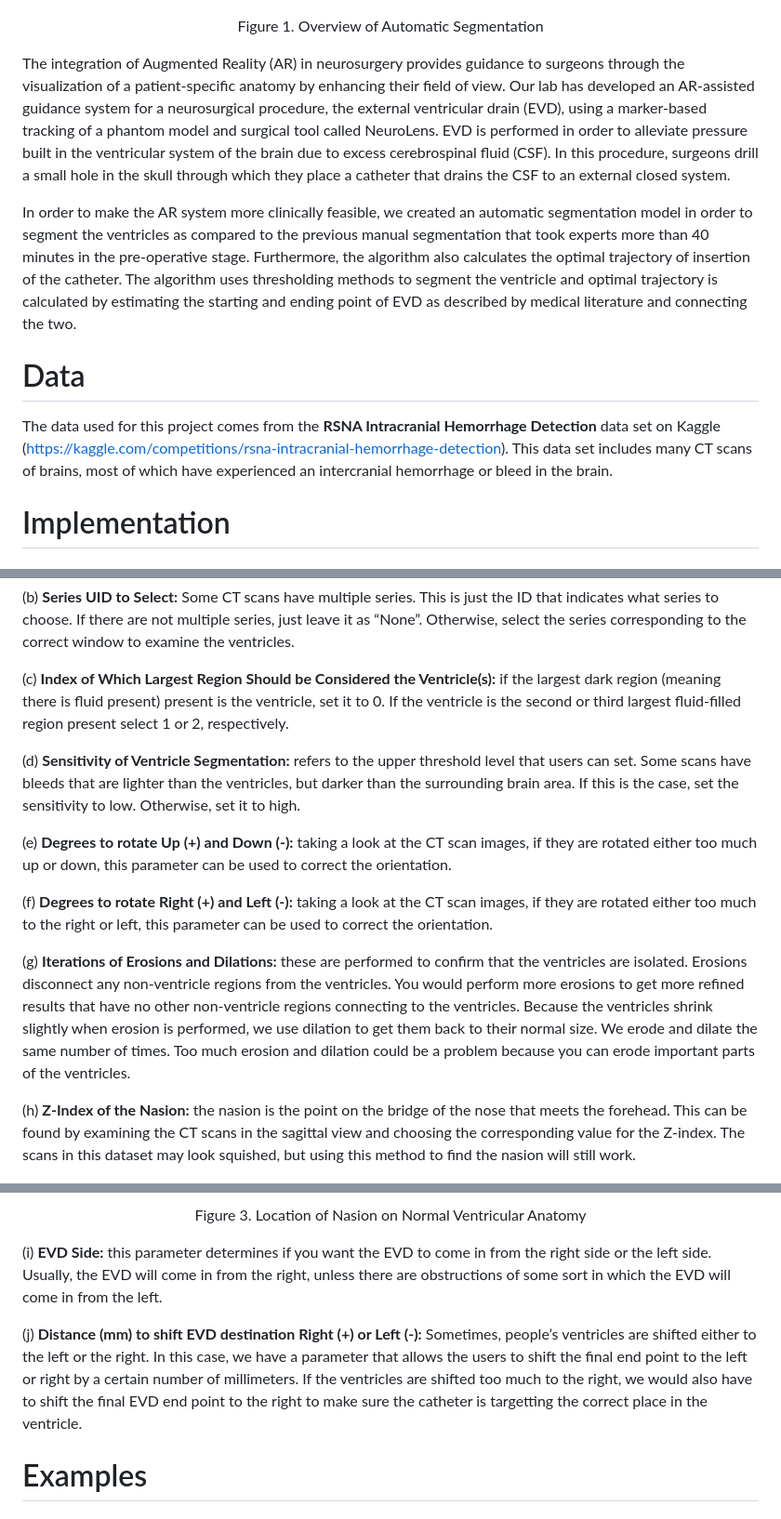
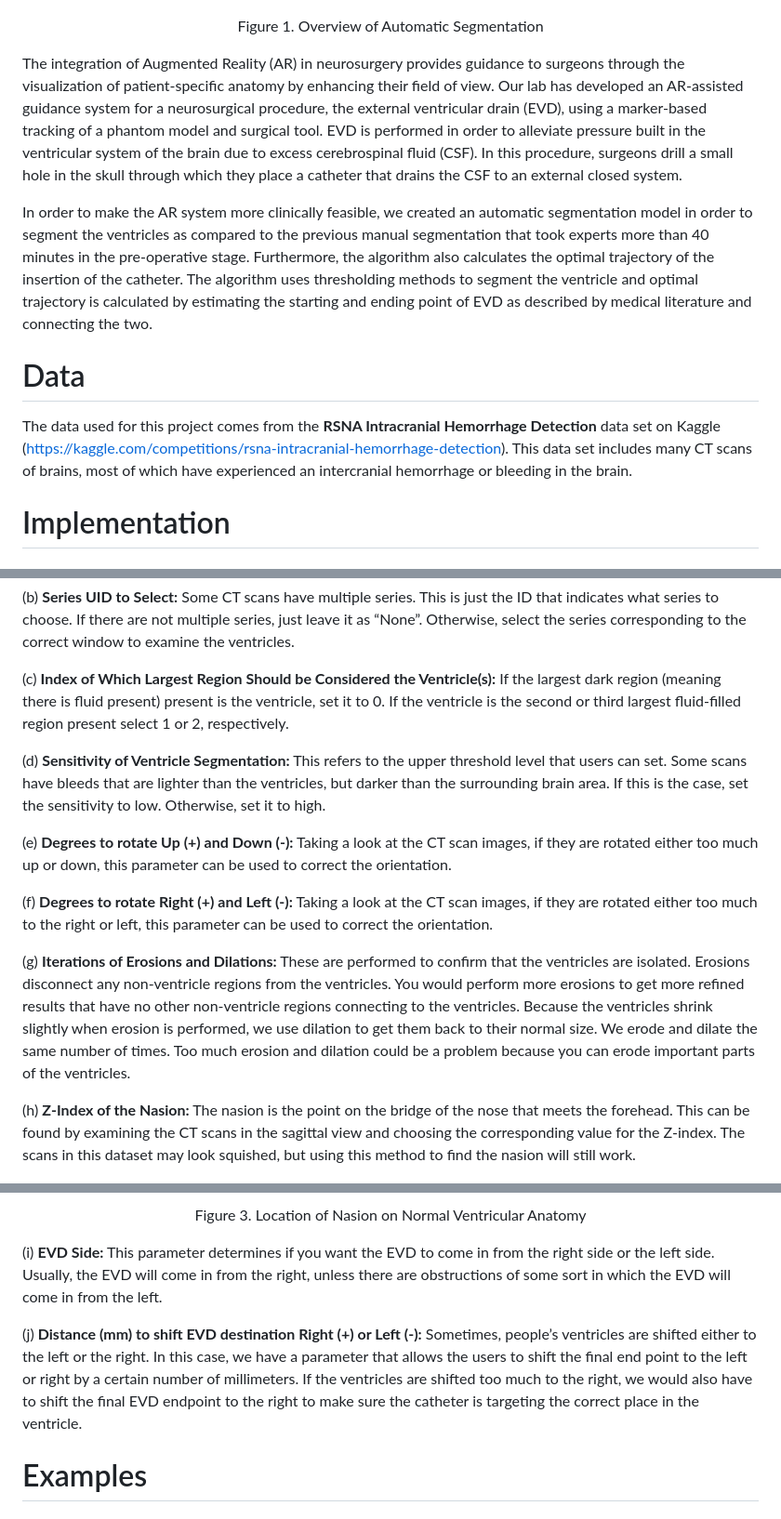
Before and after one commit to AREVD/AREVD, a Markdown page: README.md, 3 parts joined by grey strips. Shown at 93% size. GitHub-like rendering.

```diff
--- a/README.md
+++ b/README.md
@@ -19,14 +19,14 @@ The rest of the repository is organized as follows. [Section 1](https://github.c
 Figure 1. Overview of Automatic Segmentation
 	</p>
 
-The integration of Augmented Reality (AR) in neurosurgery provides guidance to surgeons through the visualization of a patient-specific anatomy by enhancing their field of view. Our lab has developed an AR-assisted guidance system for a neurosurgical procedure, the external ventricular drain (EVD), using a marker-based tracking of a phantom model and surgical tool called NeuroLens. EVD is performed in order to alleviate pressure built in the ventricular system of the brain due to excess cerebrospinal fluid (CSF). In this procedure, surgeons drill a small hole in the skull through which they place a catheter that drains the CSF to an external closed system.
+The integration of Augmented Reality (AR) in neurosurgery provides guidance to surgeons through the visualization of patient-specific anatomy by enhancing their field of view. Our lab has developed an AR-assisted guidance system for a neurosurgical procedure, the external ventricular drain (EVD), using a marker-based tracking of a phantom model and surgical tool. EVD is performed in order to alleviate pressure built in the ventricular system of the brain due to excess cerebrospinal fluid (CSF). In this procedure, surgeons drill a small hole in the skull through which they place a catheter that drains the CSF to an external closed system.
 
-In order to make the AR system more clinically feasible, we created an automatic segmentation model in order to segment the ventricles as compared to the previous manual segmentation that took experts more than 40 minutes in the pre-operative stage. Furthermore, the algorithm also calculates the optimal trajectory of insertion of the catheter. The algorithm uses thresholding methods to segment the ventricle and optimal trajectory is calculated by estimating the starting and ending point of EVD as described by medical literature and connecting the two.
+In order to make the AR system more clinically feasible, we created an automatic segmentation model in order to segment the ventricles as compared to the previous manual segmentation that took experts more than 40 minutes in the pre-operative stage. Furthermore, the algorithm also calculates the optimal trajectory of the insertion of the catheter. The algorithm uses thresholding methods to segment the ventricle and optimal trajectory is calculated by estimating the starting and ending point of EVD as described by medical literature and connecting the two.
 
 
 # Data
 
-The data used for this project comes from the **RSNA Intracranial Hemorrhage Detection** data set on Kaggle (https://kaggle.com/competitions/rsna-intracranial-hemorrhage-detection). This data set includes many CT scans of brains, most of which have experienced an intercranial hemorrhage or bleed in the brain.
+The data used for this project comes from the **RSNA Intracranial Hemorrhage Detection** data set on Kaggle (https://kaggle.com/competitions/rsna-intracranial-hemorrhage-detection). This data set includes many CT scans of brains, most of which have experienced an intercranial hemorrhage or bleeding in the brain.
 
 # Implementation
 
@@ -57,18 +57,18 @@ Figure 2. CT Scan of Normal Ventricular Anatomy
 
 (b) **Series UID to Select:** Some CT scans have multiple series. This is just the ID that indicates what series to choose. If there are not multiple series, just leave it as “None”. Otherwise, select the series corresponding to the correct window to examine the ventricles.
 
-(c) **Index of Which Largest Region Should be Considered the Ventricle(s):** if the largest dark region (meaning there is fluid present) present is the ventricle, set it to 0. If the ventricle is the second or third largest fluid-filled region present select 1 or 2, respectively.
+(c) **Index of Which Largest Region Should be Considered the Ventricle(s):** If the largest dark region (meaning there is fluid present) present is the ventricle, set it to 0. If the ventricle is the second or third largest fluid-filled region present select 1 or 2, respectively.
 
-(d) **Sensitivity of Ventricle Segmentation:** refers to the upper threshold level that users can set. Some scans have bleeds that are lighter than the ventricles, but darker than the surrounding brain area. If this is the case, set the sensitivity to low. Otherwise, set it to high.
+(d) **Sensitivity of Ventricle Segmentation:** This refers to the upper threshold level that users can set. Some scans have bleeds that are lighter than the ventricles, but darker than the surrounding brain area. If this is the case, set the sensitivity to low. Otherwise, set it to high.
 
-(e) **Degrees to rotate Up (+) and Down (-):** taking a look at the CT scan images, if they are rotated either too much up or down, this parameter can be used to correct the orientation.
+(e) **Degrees to rotate Up (+) and Down (-):** Taking a look at the CT scan images, if they are rotated either too much up or down, this parameter can be used to correct the orientation.
 
-(f) **Degrees to rotate Right (+) and Left (-):** taking a look at the CT scan images, if they are rotated either too much to the right or left, this parameter can be used to correct the orientation.
+(f) **Degrees to rotate Right (+) and Left (-):** Taking a look at the CT scan images, if they are rotated either too much to the right or left, this parameter can be used to correct the orientation.
 
-(g) **Iterations of Erosions and Dilations:** these are performed to confirm that the ventricles are isolated. Erosions disconnect any non-ventricle regions from the ventricles. You would perform more erosions to get more refined results that have no other non-ventricle regions connecting to the ventricles. Because the ventricles shrink slightly when erosion is performed, we use dilation to get them back to their normal size. We erode and dilate the same number of times. Too much erosion and dilation could be a problem because you can erode important parts of the ventricles.
+(g) **Iterations of Erosions and Dilations:** These are performed to confirm that the ventricles are isolated. Erosions disconnect any non-ventricle regions from the ventricles. You would perform more erosions to get more refined results that have no other non-ventricle regions connecting to the ventricles. Because the ventricles shrink slightly when erosion is performed, we use dilation to get them back to their normal size. We erode and dilate the same number of times. Too much erosion and dilation could be a problem because you can erode important parts of the ventricles.
 
 
-(h) **Z-Index of the Nasion:** the nasion is the point on the bridge of the nose that meets the forehead. This can be found by examining the CT scans in the sagittal view and choosing the corresponding value for the Z-index. The scans in this dataset may look squished, but using this method to find the nasion will still work.
+(h) **Z-Index of the Nasion:** The nasion is the point on the bridge of the nose that meets the forehead. This can be found by examining the CT scans in the sagittal view and choosing the corresponding value for the Z-index. The scans in this dataset may look squished, but using this method to find the nasion will still work.
 
 
 <p align="center">
@@ -79,9 +79,9 @@ Figure 2. CT Scan of Normal Ventricular Anatomy
 Figure 3. Location of Nasion on Normal Ventricular Anatomy
 </p>
 
-(i) **EVD Side:** this parameter determines if you want the EVD to come in from the right side or the left side. Usually, the EVD will come in from the right, unless there are obstructions of some sort in which the EVD will come in from the left.
+(i) **EVD Side:** This parameter determines if you want the EVD to come in from the right side or the left side. Usually, the EVD will come in from the right, unless there are obstructions of some sort in which the EVD will come in from the left.
 
-(j) **Distance (mm) to shift EVD destination Right (+) or Left (-):** Sometimes, people’s ventricles are shifted either to the left or the right. In this case, we have a parameter that allows the users to shift the final end point to the left or right by a certain number of millimeters. If the ventricles are shifted too much to the right, we would also have to shift the final EVD end point to the right to make sure the catheter is targetting the correct place in the ventricle.
+(j) **Distance (mm) to shift EVD destination Right (+) or Left (-):** Sometimes, people’s ventricles are shifted either to the left or the right. In this case, we have a parameter that allows the users to shift the final end point to the left or right by a certain number of millimeters. If the ventricles are shifted too much to the right, we would also have to shift the final EVD endpoint to the right to make sure the catheter is targeting the correct place in the ventricle.
 
 
 # Examples
```
Also changed, not shown: other parts of README.md (+10 -10 lines).
